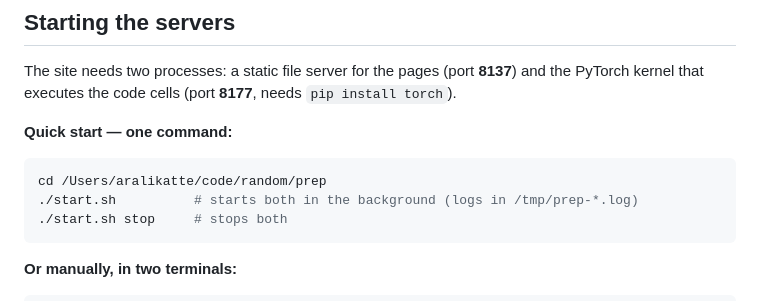
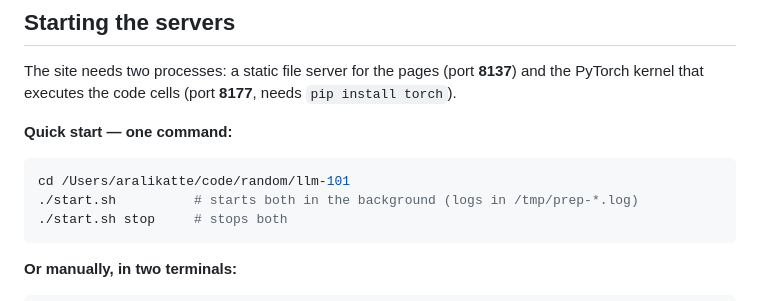
Before and after one commit to rahular/llm-101, a Markdown page: README.md, the part around the change. Rendered like a GitHub page.

````diff
--- a/README.md
+++ b/README.md
@@ -14,7 +14,7 @@ PyTorch kernel that executes the code cells (port **8177**, needs `pip install t
 **Quick start — one command:**
 
 ```bash
-cd /Users/aralikatte/code/random/prep
+cd /Users/aralikatte/code/random/llm-101
 ./start.sh          # starts both in the background (logs in /tmp/prep-*.log)
 ./start.sh stop     # stops both
 ```
````
